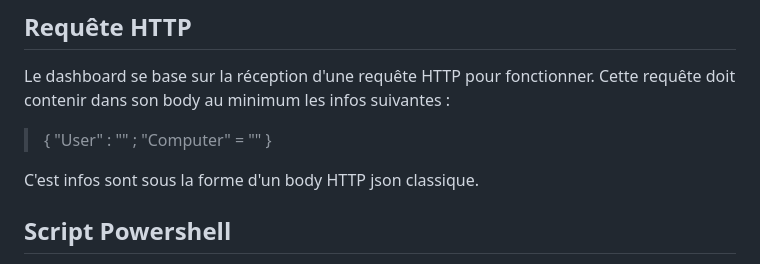
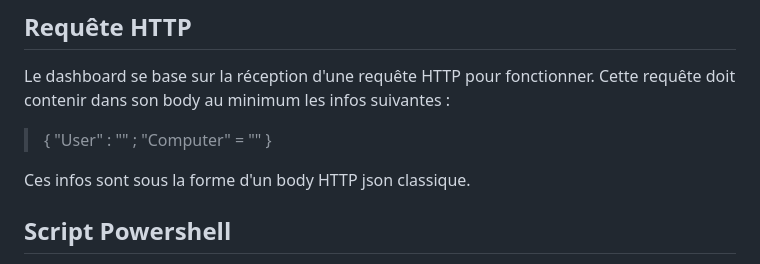
Before and after one commit to BlueTorche/MagellanDashboard, a Markdown page: README.md, the part around the change. Rendered like a GitHub page.

Commit message:
Correction d'une photo d'orthographe

```diff
--- a/README.md
+++ b/README.md
@@ -65,7 +65,7 @@ Cette requête doit contenir dans son body au minimum les infos suivantes :
 
 > { "User" : "" ; "Computer" = "" }
 
-C'est infos sont sous la forme d'un body HTTP json classique.
+Ces infos sont sous la forme d'un body HTTP json classique.
 
 ## Script Powershell
 
```
